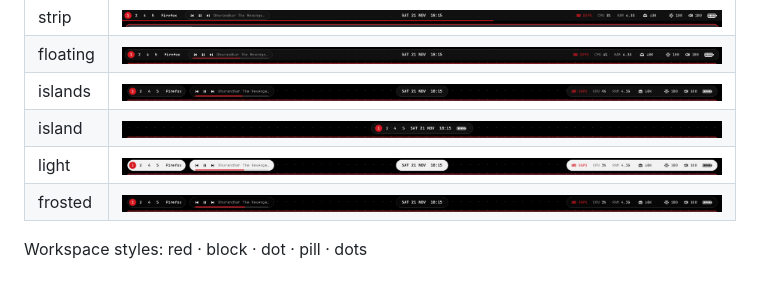
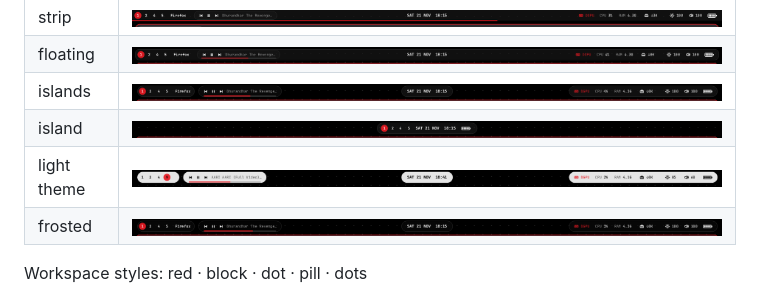
Before and after one commit to jrush-vj/nothing-os, a Markdown page: README.md, the part around the change. GitHub-like rendering; pictures changed too: docs/shots/material-light.png (deleted), docs/shots/theme-light.png (added).

```diff
--- a/README.md
+++ b/README.md
@@ -14,7 +14,7 @@ Rust, Wayland layer-shell, ~5 MB RAM, draws only while something moves.
 | floating | ![floating](docs/shots/shape-floating.png) |
 | islands | ![islands](docs/shots/shape-islands.png) |
 | island | ![island](docs/shots/shape-island.png) |
-| light | ![light](docs/shots/material-light.png) |
+| light theme | ![light theme](docs/shots/theme-light.png) |
 | frosted | ![frosted](docs/shots/material-frosted.png) |
 
 Workspace styles: red · block · dot · pill · dots
```
Also changed, not shown: docs/status.md (+6 -0 lines), 7 other files.
